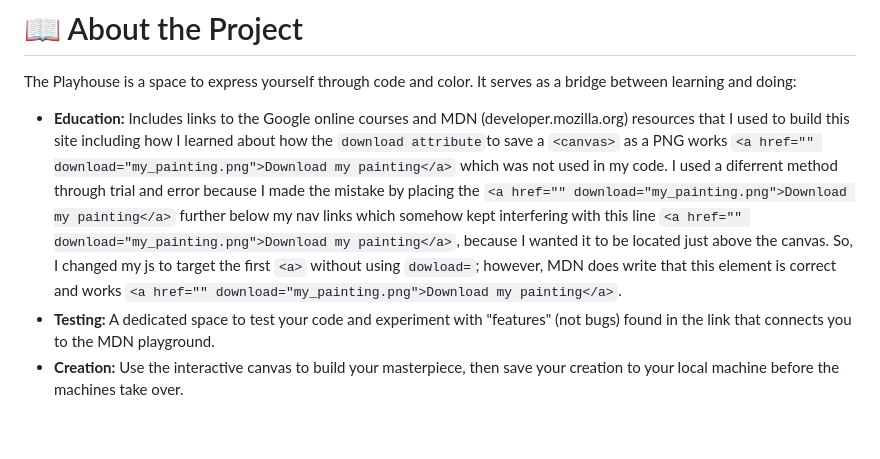
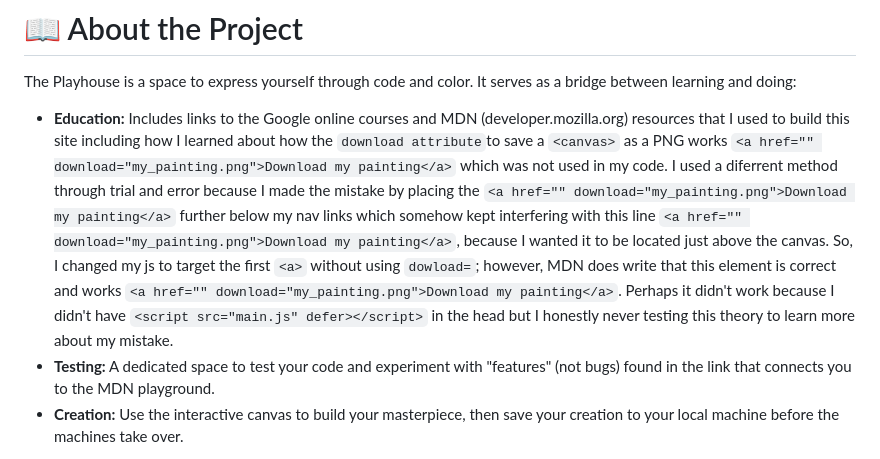
Before and after one commit to jdbostonbu-ops/DeveloperPlayhouse, a Markdown page: README.md, the part around the change. GitHub-like rendering; blank space fills up the shorter version.

```diff
--- a/README.md
+++ b/README.md
@@ -31,7 +31,7 @@ I stumbled upon this JS design while learning about the `anchor element` and usi
 
 # 📖 About the Project
 The Playhouse is a space to express yourself through code and color. It serves as a bridge between learning and doing:
-- **Education:** Includes links to the Google online courses and MDN (developer.mozilla.org) resources that I used to build this site including how I learned about how the `download attribute`to save a `<canvas>` as a PNG works `<a href="" download="my_painting.png">Download my painting</a>` which was not used in my code. I used a diferrent method through trial and error because I made the mistake by placing the  `<a href="" download="my_painting.png">Download my painting</a>` further below my nav links which somehow kept interfering with this line `<a href="" download="my_painting.png">Download my painting</a>`, because I wanted it to be located just above the canvas. So, I changed my js to target the first `<a>` without using `dowload=`; however, MDN does write that this element is correct and works `<a href="" download="my_painting.png">Download my painting</a>`.
+- **Education:** Includes links to the Google online courses and MDN (developer.mozilla.org) resources that I used to build this site including how I learned about how the `download attribute`to save a `<canvas>` as a PNG works `<a href="" download="my_painting.png">Download my painting</a>` which was not used in my code. I used a diferrent method through trial and error because I made the mistake by placing the  `<a href="" download="my_painting.png">Download my painting</a>` further below my nav links which somehow kept interfering with this line `<a href="" download="my_painting.png">Download my painting</a>`, because I wanted it to be located just above the canvas. So, I changed my js to target the first `<a>` without using `dowload=`; however, MDN does write that this element is correct and works `<a href="" download="my_painting.png">Download my painting</a>`. Perhaps it didn't work because I didn't have `<script src="main.js" defer></script>` in the head but I honestly never testing this theory to learn more about my mistake.
 - **Testing:** A dedicated space to test your code and experiment with "features" (not bugs) found in the link that connects you to the MDN playground.
 - **Creation:** Use the interactive canvas to build your masterpiece, then save your creation to your local machine before the machines take over.
 
```
